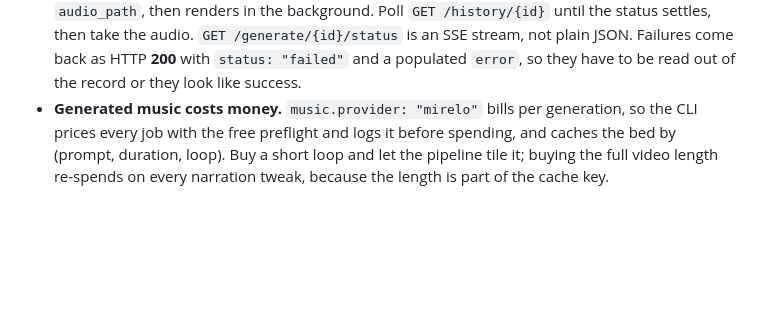
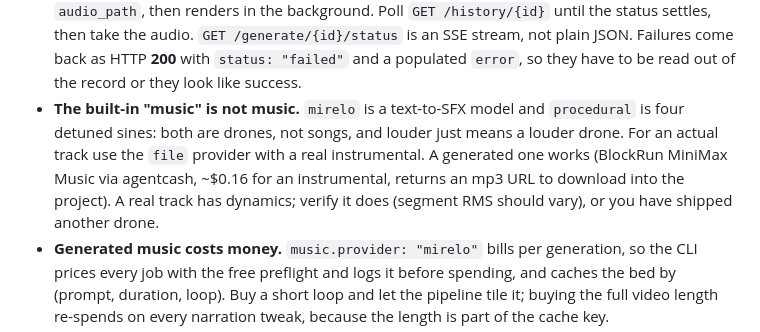
Before and after one commit to e3o8o/newsreel, a Markdown page: skill/SKILL.md, the part around the change. Drawn GitHub-style; blank space fills up the shorter version.

Commit message:
docs: record that the built-in music providers are drones, not songs

```diff
--- a/skill/SKILL.md
+++ b/skill/SKILL.md
@@ -92,6 +92,7 @@ which is how the look matches without forking it. Attribution: BetterShot, BSD-3
   status settles, then take the audio. `GET /generate/{id}/status` is an SSE stream, not
   plain JSON. Failures come back as HTTP **200** with `status: "failed"` and a populated
   `error`, so they have to be read out of the record or they look like success.
+- **The built-in "music" is not music.** `mirelo` is a text-to-SFX model and `procedural` is four detuned sines: both are drones, not songs, and louder just means a louder drone. For an actual track use the `file` provider with a real instrumental. A generated one works (BlockRun MiniMax Music via agentcash, ~$0.16 for an instrumental, returns an mp3 URL to download into the project). A real track has dynamics; verify it does (segment RMS should vary), or you have shipped another drone.
 - **Generated music costs money.** `music.provider: "mirelo"` bills per generation, so the
   CLI prices every job with the free preflight and logs it before spending, and caches the
   bed by (prompt, duration, loop). Buy a short loop and let the pipeline tile it; buying the
```
